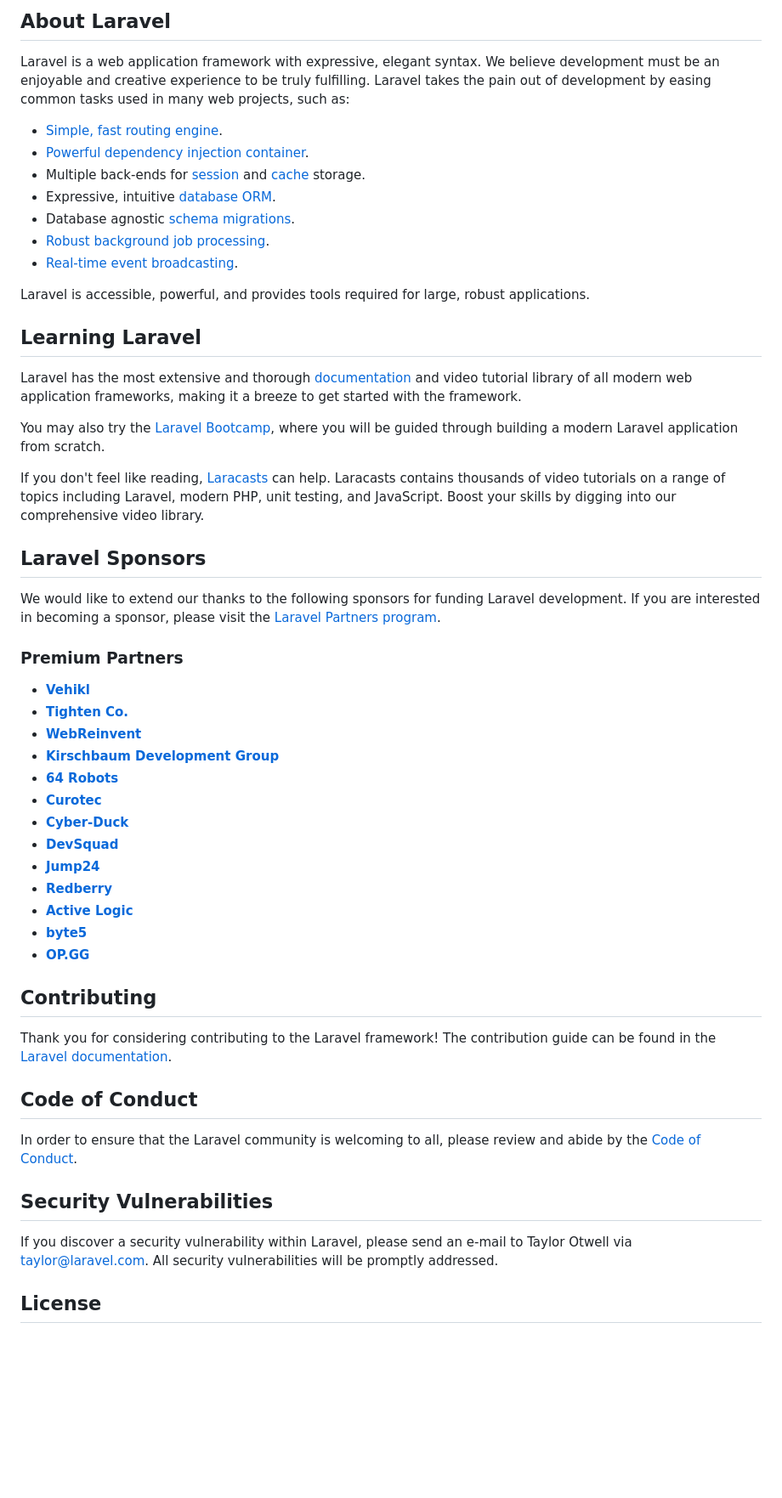
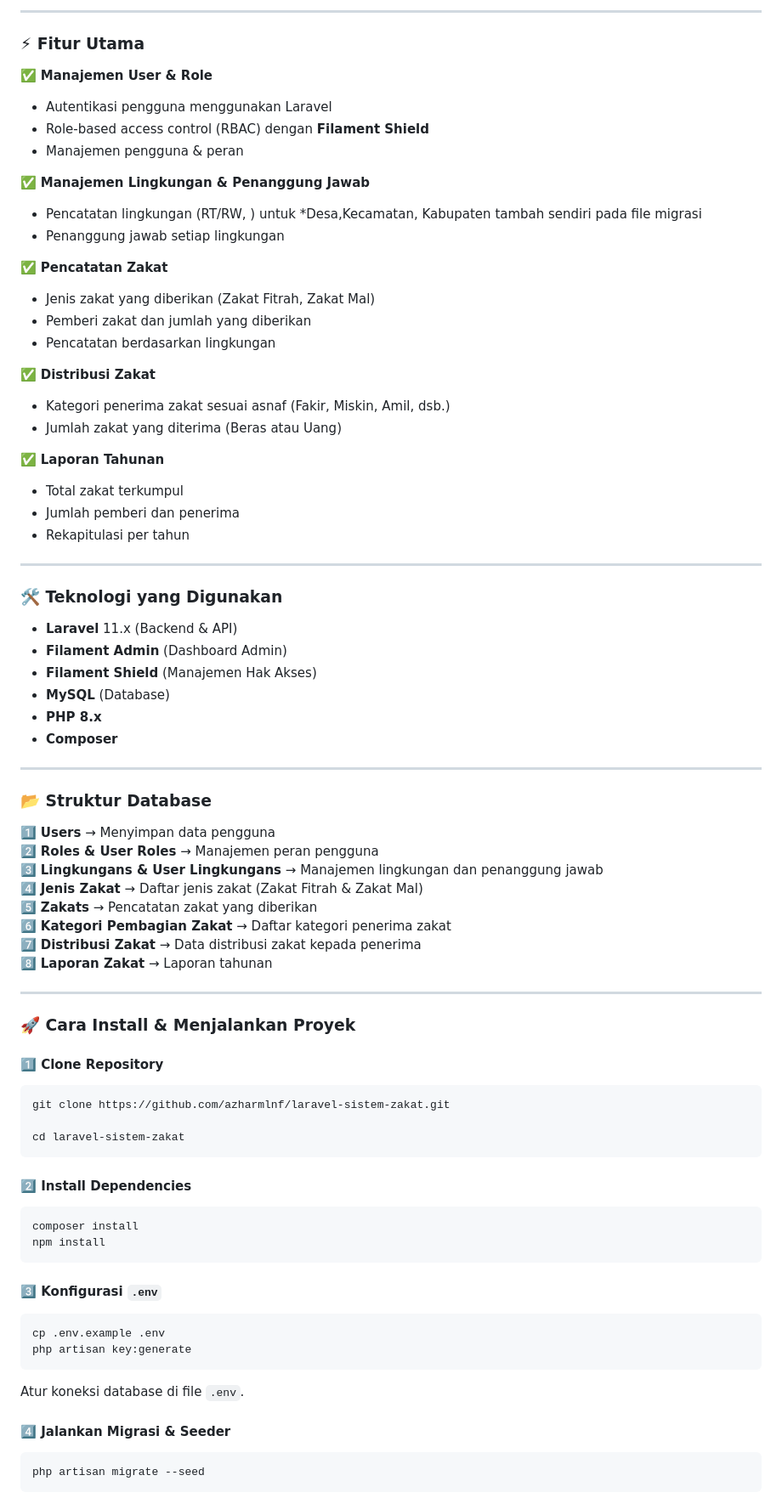
Before and after one commit to azharmlnf/laravel-sistem-zakat, a Markdown page: README.md, the part around the change printed below. Shown: that part at 85% size. Drawn GitHub-style; blank space fills up the shorter version.

````diff
--- a/README.md
+++ b/README.md
@@ -9,57 +5,80 @@
 
-## About Laravel
+---
 
-Laravel is a web application framework with expressive, elegant syntax. We believe development must be an enjoyable and creative experience to be truly fulfilling. Laravel takes the pain out of development by easing common tasks used in many web projects, such as:
+### **⚡ Fitur Utama**
 
-- [Simple, fast routing engine](https://laravel.com/docs/routing).
-- [Powerful dependency injection container](https://laravel.com/docs/container).
-- Multiple back-ends for [session](https://laravel.com/docs/session) and [cache](https://laravel.com/docs/cache) storage.
-- Expressive, intuitive [database ORM](https://laravel.com/docs/eloquent).
-- Database agnostic [schema migrations](https://laravel.com/docs/migrations).
-- [Robust background job processing](https://laravel.com/docs/queues).
-- [Real-time event broadcasting](https://laravel.com/docs/broadcasting).
+✅ **Manajemen User & Role**
+- Autentikasi pengguna menggunakan Laravel
+- Role-based access control (RBAC) dengan **Filament Shield**
+- Manajemen pengguna & peran
 
-Laravel is accessible, powerful, and provides tools required for large, robust applications.
+✅ **Manajemen Lingkungan & Penanggung Jawab**
+- Pencatatan lingkungan (RT/RW, )  untuk *Desa,Kecamatan, Kabupaten tambah sendiri pada file migrasi
+- Penanggung jawab setiap lingkungan
 
-## Learning Laravel
+✅ **Pencatatan Zakat**
+- Jenis zakat yang diberikan (Zakat Fitrah, Zakat Mal)
+- Pemberi zakat dan jumlah yang diberikan
+- Pencatatan berdasarkan lingkungan
 
-Laravel has the most extensive and thorough [documentation](https://laravel.com/docs) and video tutorial library of all modern web application frameworks, making it a breeze to get started with the framework.
+✅ **Distribusi Zakat**
+- Kategori penerima zakat sesuai asnaf (Fakir, Miskin, Amil, dsb.)
+- Jumlah zakat yang diterima (Beras atau Uang)
 
-You may also try the [Laravel Bootcamp](https://bootcamp.laravel.com), where you will be guided through building a modern Laravel application from scratch.
+✅ **Laporan Tahunan**
+- Total zakat terkumpul
+- Jumlah pemberi dan penerima
+- Rekapitulasi per tahun
 
-If you don't feel like reading, [Laracasts](https://laracasts.com) can help. Laracasts contains thousands of video tutorials on a range of topics including Laravel, modern PHP, unit testing, and JavaScript. Boost your skills by digging into our comprehensive video library.
+---
 
-## Laravel Sponsors
+### **🛠️ Teknologi yang Digunakan**
+- **Laravel** 11.x (Backend & API)
+- **Filament Admin** (Dashboard Admin)
+- **Filament Shield** (Manajemen Hak Akses)
+- **MySQL** (Database)
+- **PHP 8.x**
+- **Composer**
 
-We would like to extend our thanks to the following sponsors for funding Laravel development. If you are interested in becoming a sponsor, please visit the [Laravel Partners program](https://partners.laravel.com).
+---
 
-### Premium Partners
+### **📂 Struktur Database**
 
-- **[Vehikl](https://vehikl.com/)**
-- **[Tighten Co.](https://tighten.co)**
-- **[WebReinvent](https://webreinvent.com/)**
-- **[Kirschbaum Development Group](https://kirschbaumdevelopment.com)**
-- **[64 Robots](https://64robots.com)**
-- **[Curotec](https://www.curotec.com/services/technologies/laravel/)**
-- **[Cyber-Duck](https://cyber-duck.co.uk)**
-- **[DevSquad](https://devsquad.com/hire-laravel-developers)**
-- **[Jump24](https://jump24.co.uk)**
-- **[Redberry](https://redberry.international/laravel/)**
-- **[Active Logic](https://activelogic.com)**
-- **[byte5](https://byte5.de)**
-- **[OP.GG](https://op.gg)**
+1️⃣ **Users** → Menyimpan data pengguna
+2️⃣ **Roles & User Roles** → Manajemen peran pengguna
+3️⃣ **Lingkungans & User Lingkungans** → Manajemen lingkungan dan penanggung jawab
+4️⃣ **Jenis Zakat** → Daftar jenis zakat (Zakat Fitrah & Zakat Mal)
+5️⃣ **Zakats** → Pencatatan zakat yang diberikan
+6️⃣ **Kategori Pembagian Zakat** → Daftar kategori penerima zakat
+7️⃣ **Distribusi Zakat** → Data distribusi zakat kepada penerima
+8️⃣ **Laporan Zakat** → Laporan tahunan
 
-## Contributing
+---
 
-Thank you for considering contributing to the Laravel framework! The contribution guide can be found in the [Laravel documentation](https://laravel.com/docs/contributions).
+### **🚀 Cara Install & Menjalankan Proyek**
 
-## Code of Conduct
+#### **1️⃣ Clone Repository**
+```bash
+git clone https://github.com/azharmlnf/laravel-sistem-zakat.git
 
-In order to ensure that the Laravel community is welcoming to all, please review and abide by the [Code of Conduct](https://laravel.com/docs/contributions#code-of-conduct).
+cd laravel-sistem-zakat
+```
 
-## Security Vulnerabilities
+#### **2️⃣ Install Dependencies**
+```bash
+composer install
+npm install
+```
 
-If you discover a security vulnerability within Laravel, please send an e-mail to Taylor Otwell via [taylor@laravel.com](mailto:taylor@laravel.com). All security vulnerabilities will be promptly addressed.
+#### **3️⃣ Konfigurasi `.env`**
+```bash
+cp .env.example .env
+php artisan key:generate
+```
+Atur koneksi database di file `.env`.
 
-## License
+#### **4️⃣ Jalankan Migrasi & Seeder**
+```bash
+php artisan migrate --seed
+```
 
````
Also changed, not shown: other parts of README.md (+32 -8 lines).
